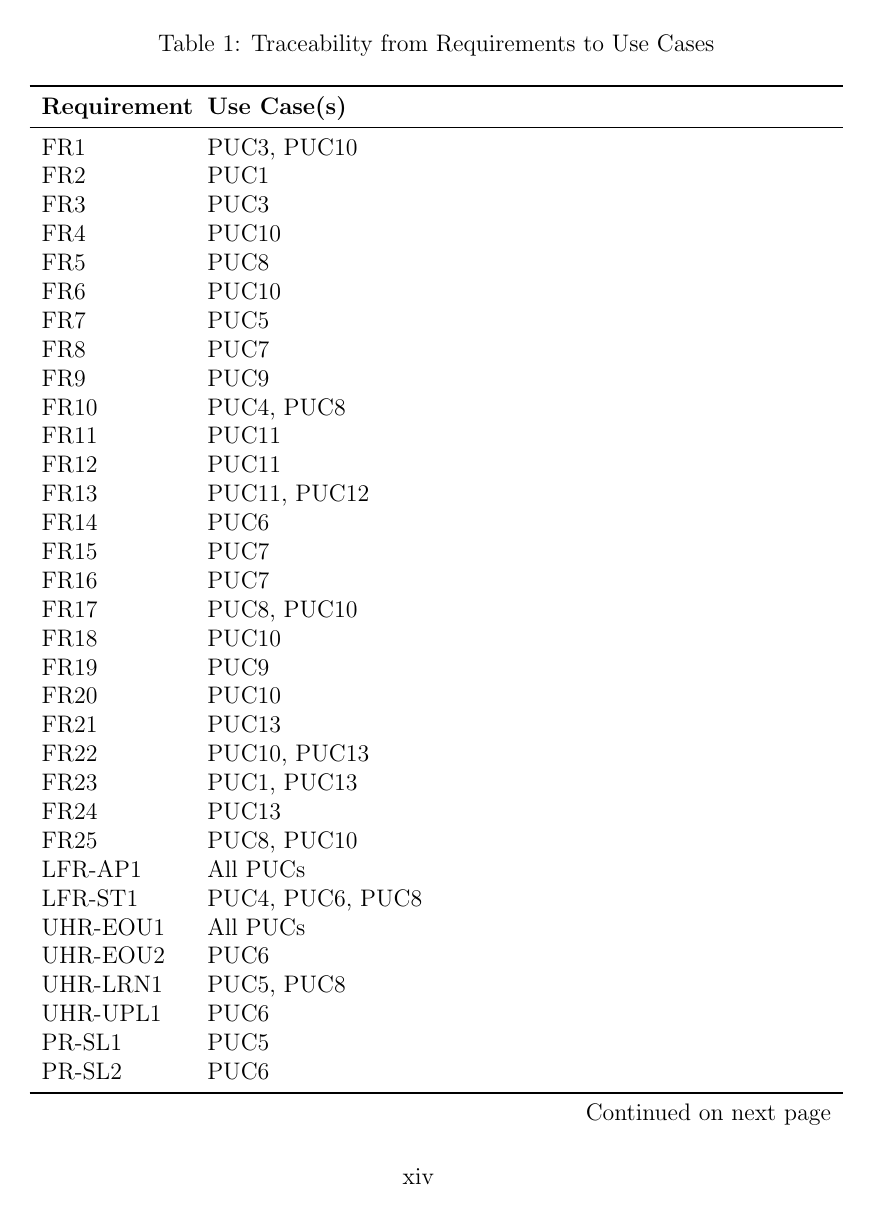
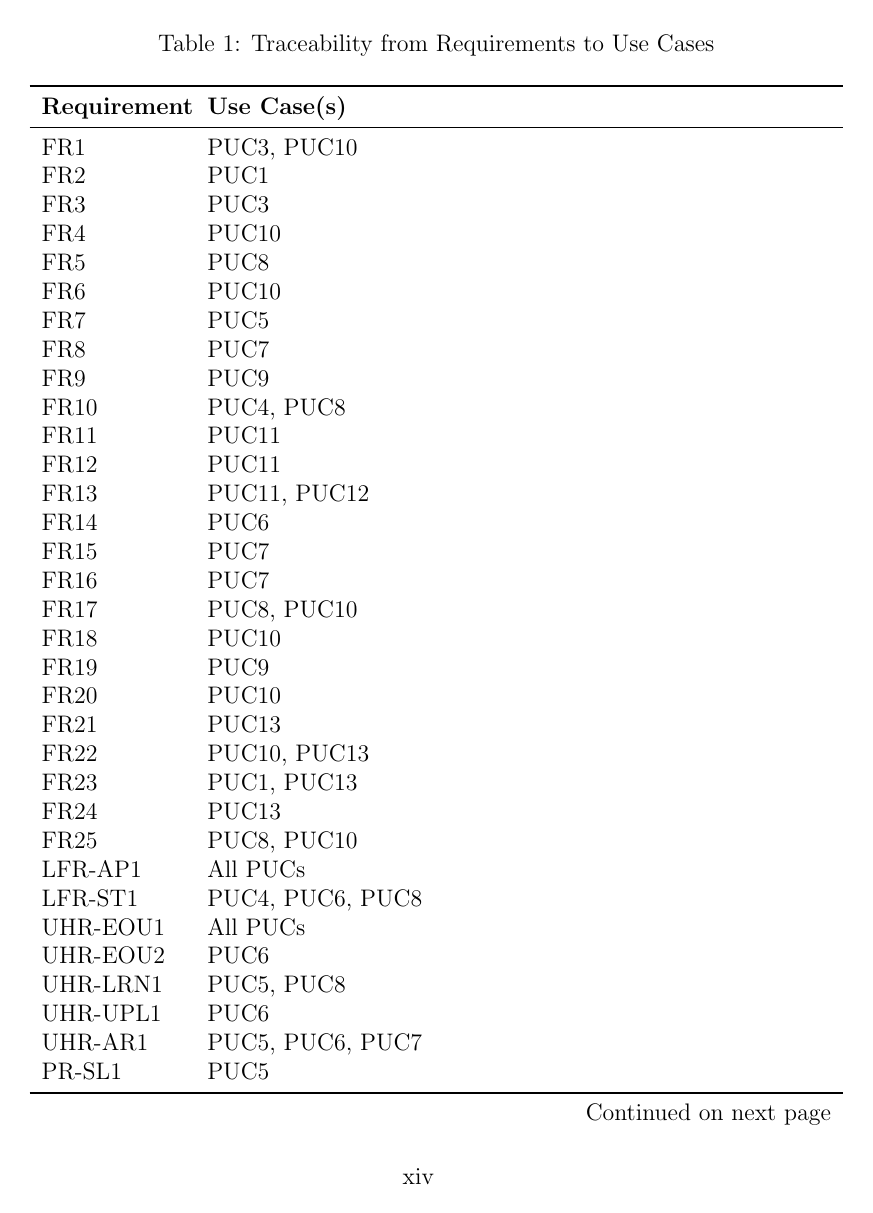
Before and after one commit to M9Huynh/technically-functional, a LaTeX document (docs/SRS-Volere/SRS.tex): page 15 of 22. Compiled offline with pdfLaTeX.

Commit message:
add newly added requirement to table

```diff
--- a/docs/SRS-Volere/SRS.tex
+++ b/docs/SRS-Volere/SRS.tex
@@ -264,6 +264,7 @@ This section maps each of the requirements to one or more of the use cases liste
     UHR-EOU2 & PUC6 \\
     UHR-LRN1 & PUC5, PUC8 \\
     UHR-UPL1 & PUC6 \\
+    UHR-AR1 & PUC5, PUC6, PUC7 \\
     PR-SL1 & PUC5 \\
     PR-SL2 & PUC6 \\
     PR-PAR1 & PUC11 \\
```
